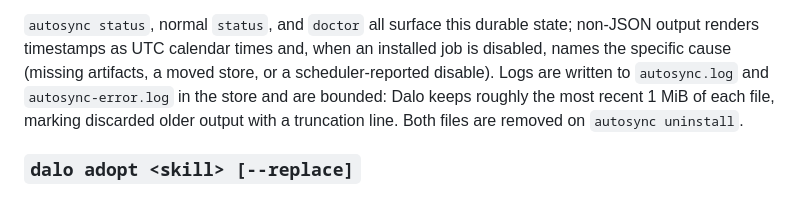
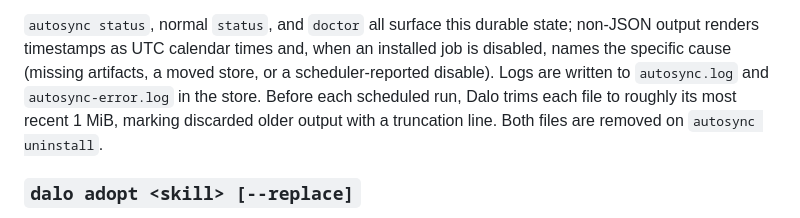
Before and after one commit to sebastian-software/dalo, a Markdown page: docs/reference.md, the part around the change. Rendered like a GitHub page.

Commit message:
docs: clarify autosync log trimming

```diff
--- a/docs/reference.md
+++ b/docs/reference.md
@@ -524,9 +524,9 @@ for example after a crash or power loss mid-sync — is surfaced by `status` and
 state; non-JSON output renders timestamps as UTC calendar times and, when an
 installed job is disabled, names the specific cause (missing artifacts, a moved
 store, or a scheduler-reported disable). Logs are written to `autosync.log` and
-`autosync-error.log` in the store and are bounded: Dalo keeps roughly the most
-recent 1 MiB of each file, marking discarded older output with a truncation
-line. Both files are removed on `autosync uninstall`.
+`autosync-error.log` in the store. Before each scheduled run, Dalo trims each
+file to roughly its most recent 1 MiB, marking discarded older output with a
+truncation line. Both files are removed on `autosync uninstall`.
 
 ### `dalo adopt <skill> [--replace]`
 
```
